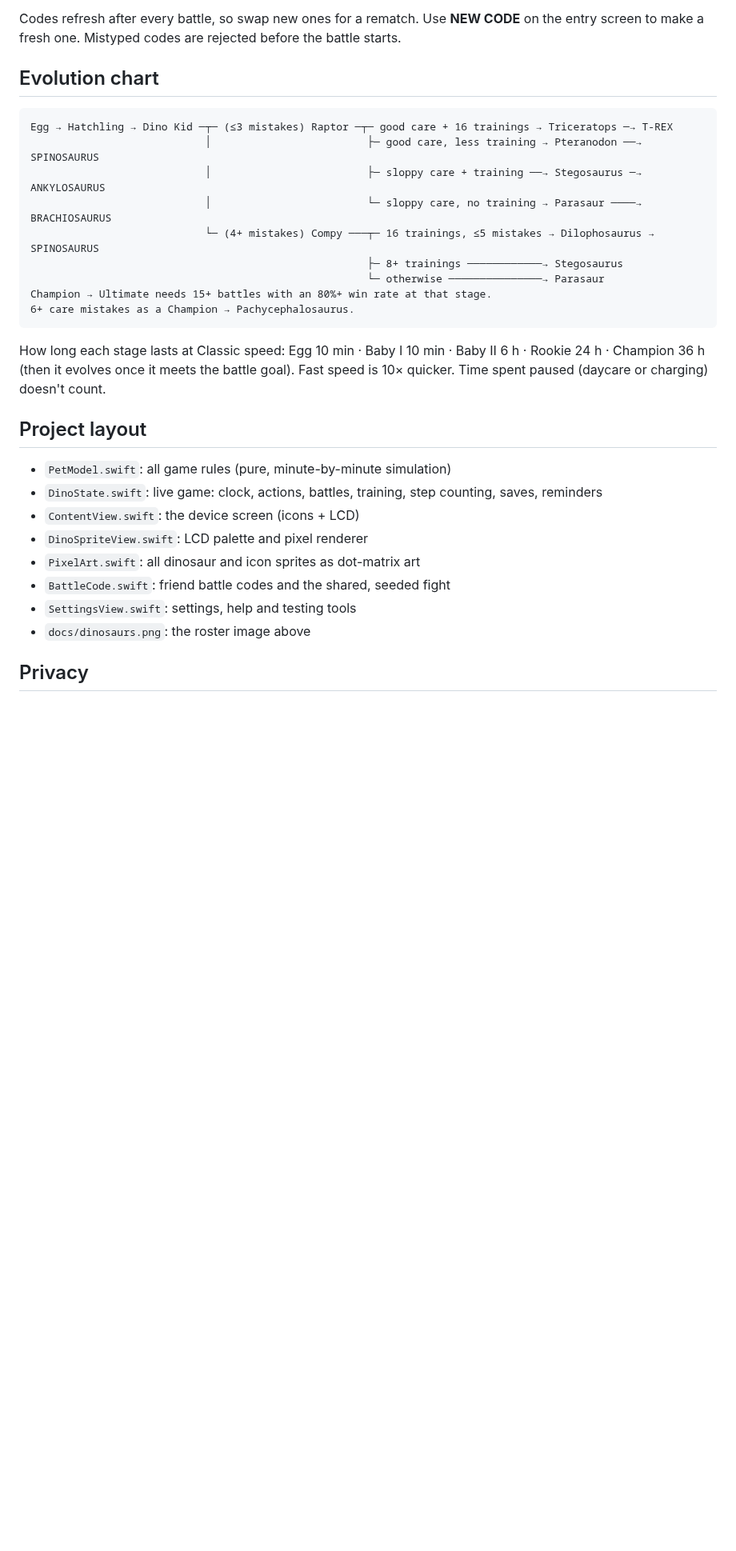
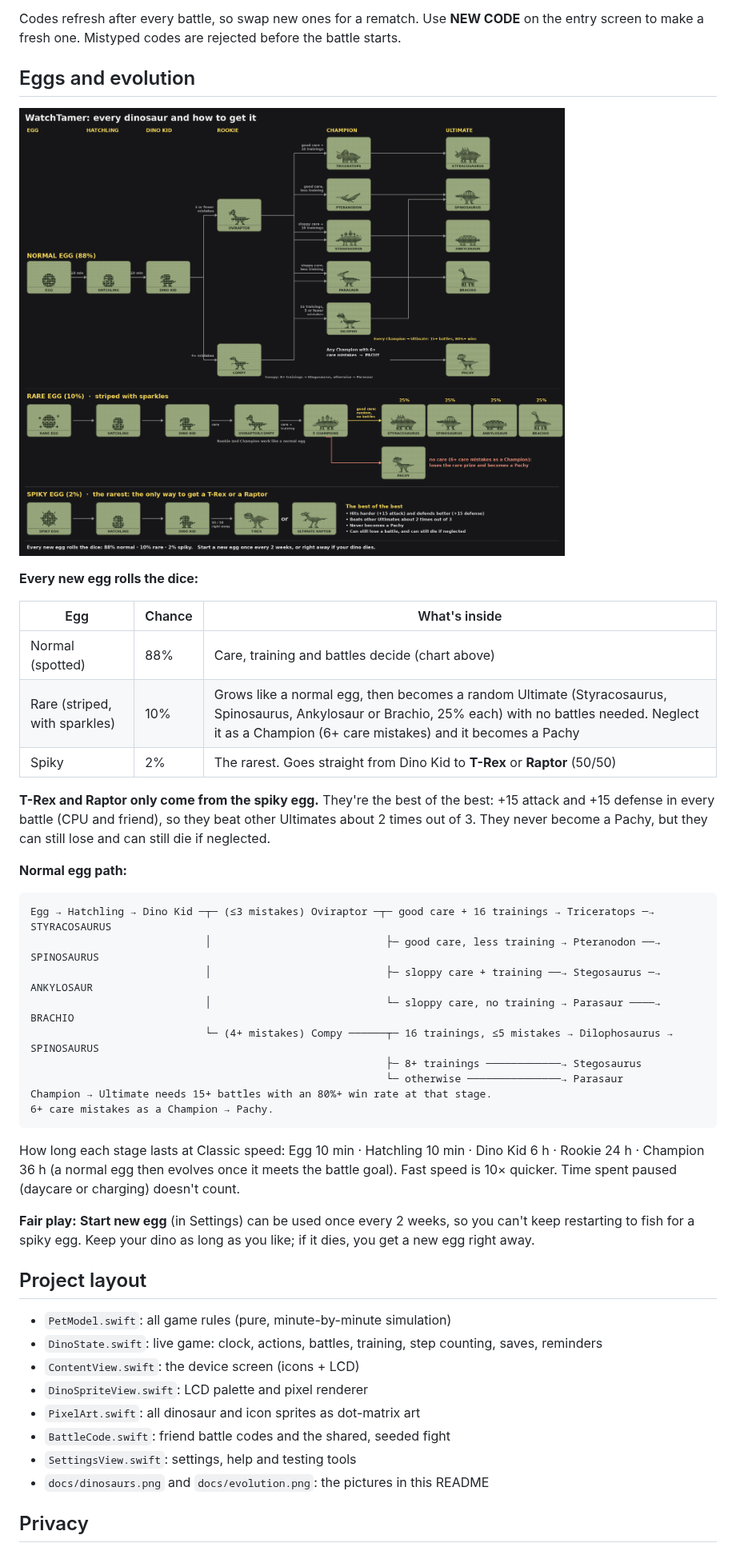
Before and after one commit to Senalbertrod/WatchTamer, a Markdown page: README.md, the part around one of its changes. Shown at 80% size. GitHub-like rendering; pictures changed too: docs/evolution.png (added); blank space fills up the shorter version.

````diff
--- a/README.md
+++ b/README.md
@@ -49,21 +49,37 @@ Swipe left for **Settings**: pause (daycare), pause while charging, Classic (rea
 
 Codes refresh after every battle, so swap new ones for a rematch. Use **NEW CODE** on the entry screen to make a fresh one. Mistyped codes are rejected before the battle starts.
 
-## Evolution chart
+## Eggs and evolution
+
+![How to get every dinosaur](docs/evolution.png)
+
+**Every new egg rolls the dice:**
+
+| Egg | Chance | What's inside |
+| --- | --- | --- |
+| Normal (spotted) | 88% | Care, training and battles decide (chart above) |
+| Rare (striped, with sparkles) | 10% | Grows like a normal egg, then becomes a random Ultimate (Styracosaurus, Spinosaurus, Ankylosaur or Brachio, 25% each) with no battles needed. Neglect it as a Champion (6+ care mistakes) and it becomes a Pachy |
+| Spiky | 2% | The rarest. Goes straight from Dino Kid to **T-Rex** or **Raptor** (50/50) |
+
+**T-Rex and Raptor only come from the spiky egg.** They're the best of the best: +15 attack and +15 defense in every battle (CPU and friend), so they beat other Ultimates about 2 times out of 3. They never become a Pachy, but they can still lose and can still die if neglected.
+
+**Normal egg path:**
 
 ```
-Egg → Hatchling → Dino Kid ─┬─ (≤3 mistakes) Raptor ─┬─ good care + 16 trainings → Triceratops ─→ T-REX
-                            │                         ├─ good care, less training → Pteranodon ──→ SPINOSAURUS
-                            │                         ├─ sloppy care + training ──→ Stegosaurus ─→ ANKYLOSAURUS
-                            │                         └─ sloppy care, no training → Parasaur ────→ BRACHIOSAURUS
-                            └─ (4+ mistakes) Compy ───┬─ 16 trainings, ≤5 mistakes → Dilophosaurus → SPINOSAURUS
-                                                      ├─ 8+ trainings ────────────→ Stegosaurus
-                                                      └─ otherwise ───────────────→ Parasaur
+Egg → Hatchling → Dino Kid ─┬─ (≤3 mistakes) Oviraptor ─┬─ good care + 16 trainings → Triceratops ─→ STYRACOSAURUS
+                            │                            ├─ good care, less training → Pteranodon ──→ SPINOSAURUS
+                            │                            ├─ sloppy care + training ──→ Stegosaurus ─→ ANKYLOSAUR
+                            │                            └─ sloppy care, no training → Parasaur ────→ BRACHIO
+                            └─ (4+ mistakes) Compy ──────┬─ 16 trainings, ≤5 mistakes → Dilophosaurus → SPINOSAURUS
+                                                         ├─ 8+ trainings ────────────→ Stegosaurus
+                                                         └─ otherwise ───────────────→ Parasaur
 Champion → Ultimate needs 15+ battles with an 80%+ win rate at that stage.
-6+ care mistakes as a Champion → Pachycephalosaurus.
+6+ care mistakes as a Champion → Pachy.
 ```
 
-How long each stage lasts at Classic speed: Egg 10 min · Baby I 10 min · Baby II 6 h · Rookie 24 h · Champion 36 h (then it evolves once it meets the battle goal). Fast speed is 10× quicker. Time spent paused (daycare or charging) doesn't count.
+How long each stage lasts at Classic speed: Egg 10 min · Hatchling 10 min · Dino Kid 6 h · Rookie 24 h · Champion 36 h (a normal egg then evolves once it meets the battle goal). Fast speed is 10× quicker. Time spent paused (daycare or charging) doesn't count.
+
+**Fair play:** **Start new egg** (in Settings) can be used once every 2 weeks, so you can't keep restarting to fish for a spiky egg. Keep your dino as long as you like; if it dies, you get a new egg right away.
 
 ## Project layout
 
@@ -74,7 +90,7 @@ How long each stage lasts at Classic speed: Egg 10 min · Baby I 10 min · Baby
 - `PixelArt.swift`: all dinosaur and icon sprites as dot-matrix art
 - `BattleCode.swift`: friend battle codes and the shared, seeded fight
 - `SettingsView.swift`: settings, help and testing tools
-- `docs/dinosaurs.png`: the roster image above
+- `docs/dinosaurs.png` and `docs/evolution.png`: the pictures in this README
 
 ## Privacy
 
````
Also changed, not shown: other parts of README.md (+2 -2 lines), docs/dinosaurs.png, 6 other files.
